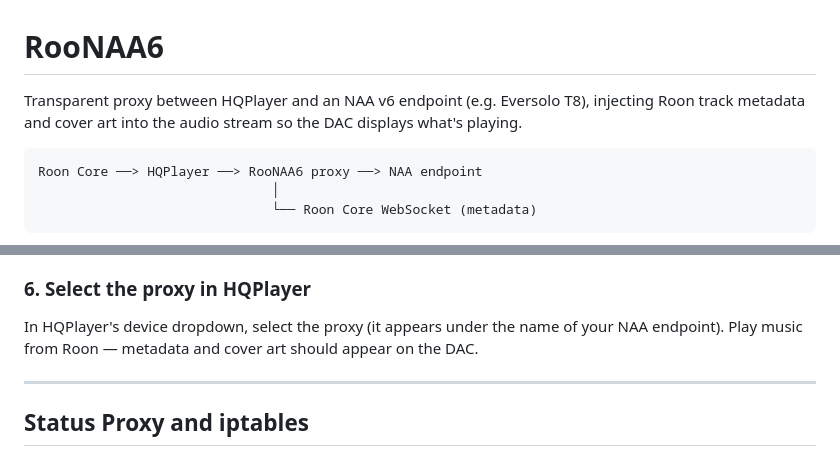
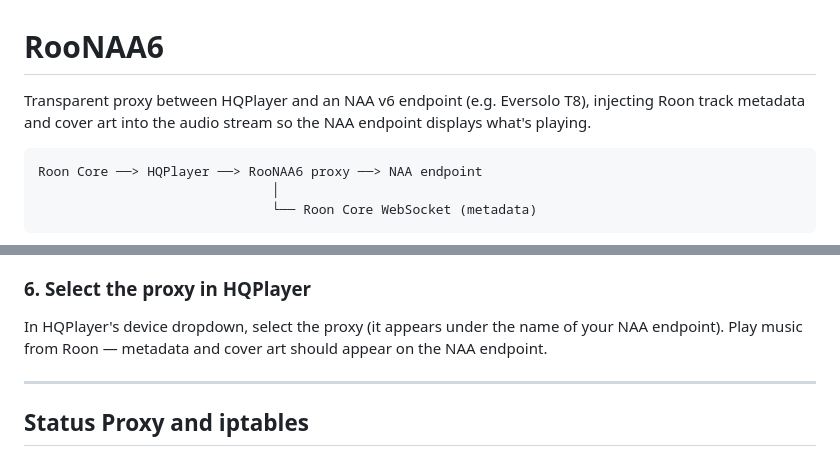
Before and after one commit to piercer/RooNAA6, a Markdown page: README.md, 2 parts joined by grey strips. GitHub-like rendering.

Commit message:
docs: replace DAC with NAA endpoint in README
Co-Authored-By: Claude Opus 4.6 <noreply@anthropic.com>

````diff
--- a/README.md
+++ b/README.md
@@ -1,6 +1,6 @@
 # RooNAA6
 
-Transparent proxy between HQPlayer and an NAA v6 endpoint (e.g. Eversolo T8), injecting Roon track metadata and cover art into the audio stream so the DAC displays what's playing.
+Transparent proxy between HQPlayer and an NAA v6 endpoint (e.g. Eversolo T8), injecting Roon track metadata and cover art into the audio stream so the NAA endpoint displays what's playing.
 
 ```
 Roon Core ──> HQPlayer ──> RooNAA6 proxy ──> NAA endpoint
@@ -73,7 +73,7 @@ Open `http://<proxy-ip>:8080` in a browser. The GUI lets you:
 
 ### 6. Select the proxy in HQPlayer
 
-In HQPlayer's device dropdown, select the proxy (it appears under the name of your NAA endpoint). Play music from Roon — metadata and cover art should appear on the DAC.
+In HQPlayer's device dropdown, select the proxy (it appears under the name of your NAA endpoint). Play music from Roon — metadata and cover art should appear on the NAA endpoint.
 
 ---
 
````
